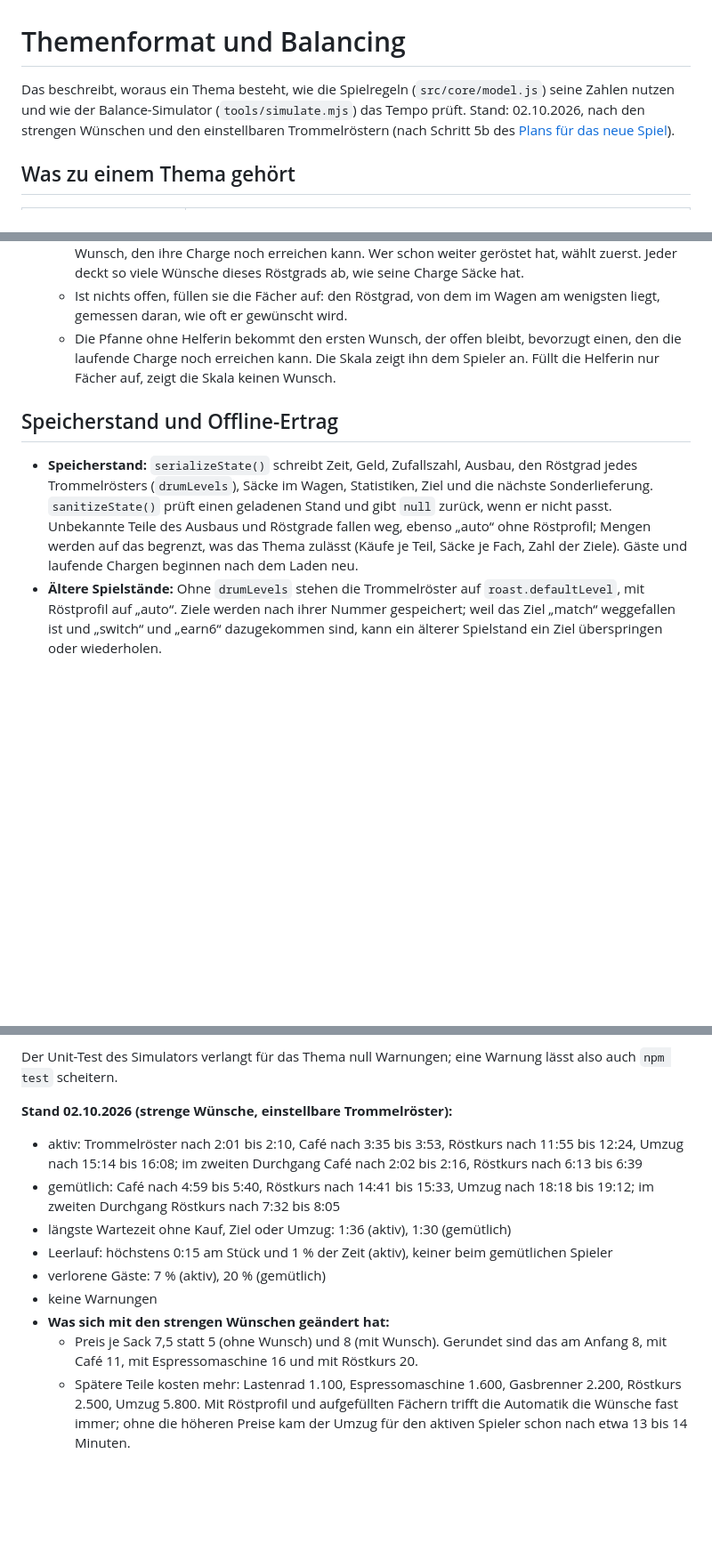
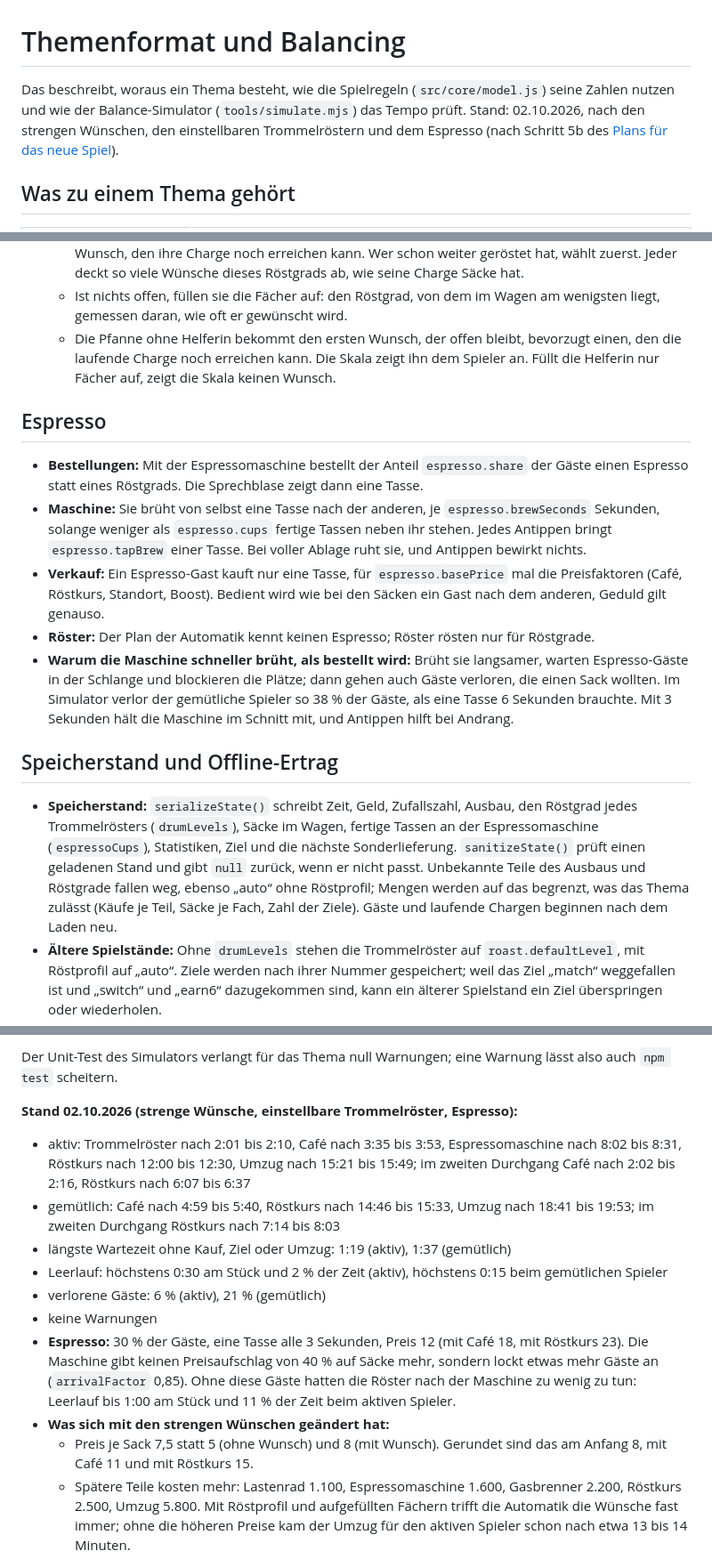
Before and after one commit to ThePutzy/Kaffeeroesterei, a Markdown page: docs/themenformat.md, 3 parts joined by grey strips. Shown at 89% size. Rendered like a GitHub page; blank space fills up the shorter version.

```diff
--- a/docs/themenformat.md
+++ b/docs/themenformat.md
@@ -1,6 +1,6 @@
 # Themenformat und Balancing
 
-Das beschreibt, woraus ein Thema besteht, wie die Spielregeln (`src/core/model.js`) seine Zahlen nutzen und wie der Balance-Simulator (`tools/simulate.mjs`) das Tempo prüft. Stand: 02.10.2026, nach den strengen Wünschen und den einstellbaren Trommelröstern (nach Schritt 5b des [Plans für das neue Spiel](umsetzungsplan-neues-spiel.md)).
+Das beschreibt, woraus ein Thema besteht, wie die Spielregeln (`src/core/model.js`) seine Zahlen nutzen und wie der Balance-Simulator (`tools/simulate.mjs`) das Tempo prüft. Stand: 02.10.2026, nach den strengen Wünschen, den einstellbaren Trommelröstern und dem Espresso (nach Schritt 5b des [Plans für das neue Spiel](umsetzungsplan-neues-spiel.md)).
 
 ## Was zu einem Thema gehört
 
@@ -70,9 +72,17 @@ Die Mechanik selbst gehört zum Spielkern: Röstcharge, erster und zweiter Crack
   - Ist nichts offen, füllen sie die Fächer auf: den Röstgrad, von dem im Wagen am wenigsten liegt, gemessen daran, wie oft er gewünscht wird.
   - Die Pfanne ohne Helferin bekommt den ersten Wunsch, der offen bleibt, bevorzugt einen, den die laufende Charge noch erreichen kann. Die Skala zeigt ihn dem Spieler an. Füllt die Helferin nur Fächer auf, zeigt die Skala keinen Wunsch.
 
+## Espresso
+
+- **Bestellungen:** Mit der Espressomaschine bestellt der Anteil `espresso.share` der Gäste einen Espresso statt eines Röstgrads. Die Sprechblase zeigt dann eine Tasse.
+- **Maschine:** Sie brüht von selbst eine Tasse nach der anderen, je `espresso.brewSeconds` Sekunden, solange weniger als `espresso.cups` fertige Tassen neben ihr stehen. Jedes Antippen bringt `espresso.tapBrew` einer Tasse. Bei voller Ablage ruht sie, und Antippen bewirkt nichts.
+- **Verkauf:** Ein Espresso-Gast kauft nur eine Tasse, für `espresso.basePrice` mal die Preisfaktoren (Café, Röstkurs, Standort, Boost). Bedient wird wie bei den Säcken ein Gast nach dem anderen, Geduld gilt genauso.
+- **Röster:** Der Plan der Automatik kennt keinen Espresso; Röster rösten nur für Röstgrade.
+- **Warum die Maschine schneller brüht, als bestellt wird:** Brüht sie langsamer, warten Espresso-Gäste in der Schlange und blockieren die Plätze; dann gehen auch Gäste verloren, die einen Sack wollten. Im Simulator verlor der gemütliche Spieler so 38 % der Gäste, als eine Tasse 6 Sekunden brauchte. Mit 3 Sekunden hält die Maschine im Schnitt mit, und Antippen hilft bei Andrang.
+
 ## Speicherstand und Offline-Ertrag
 
-- **Speicherstand:** `serializeState()` schreibt Zeit, Geld, Zufallszahl, Ausbau, den Röstgrad jedes Trommelrösters (`drumLevels`), Säcke im Wagen, Statistiken, Ziel und die nächste Sonderlieferung. `sanitizeState()` prüft einen geladenen Stand und gibt `null` zurück, wenn er nicht passt. Unbekannte Teile des Ausbaus und Röstgrade fallen weg, ebenso „auto“ ohne Röstprofil; Mengen werden auf das begrenzt, was das Thema zulässt (Käufe je Teil, Säcke je Fach, Zahl der Ziele). Gäste und laufende Chargen beginnen nach dem Laden neu.
+- **Speicherstand:** `serializeState()` schreibt Zeit, Geld, Zufallszahl, Ausbau, den Röstgrad jedes Trommelrösters (`drumLevels`), Säcke im Wagen, fertige Tassen an der Espressomaschine (`espressoCups`), Statistiken, Ziel und die nächste Sonderlieferung. `sanitizeState()` prüft einen geladenen Stand und gibt `null` zurück, wenn er nicht passt. Unbekannte Teile des Ausbaus und Röstgrade fallen weg, ebenso „auto“ ohne Röstprofil; Mengen werden auf das begrenzt, was das Thema zulässt (Käufe je Teil, Säcke je Fach, Zahl der Ziele). Gäste und laufende Chargen beginnen nach dem Laden neu.
 - **Ältere Spielstände:** Ohne `drumLevels` stehen die Trommelröster auf `roast.defaultLevel`, mit Röstprofil auf „auto“. Ziele werden nach ihrer Nummer gespeichert; weil das Ziel „match“ weggefallen ist und „switch“ und „earn6“ dazugekommen sind, kann ein älterer Spielstand ein Ziel überspringen oder wiederholen.
 - **Offline-Ertrag:** `automaticIncomePerMinute()` spielt eine Kopie des Spielstands ohne Eingaben, erst `offline.warmupSeconds`, dann `offline.sampleSeconds`, und misst die Einnahmen der zweiten Phase. `src/core/offline.js` zahlt davon `offline.rate` für die Zeit weg, höchstens `offline.maxHours` Stunden.
 - **Spielstand bei Abwesenheit:** Er läuft in dieser Zeit nicht weiter; Gäste, Röster und Sonderlieferung stehen danach dort, wo sie waren.
@@ -136,15 +146,16 @@ Beide kaufen, was das aktuelle Ziel verlangt, tippen, was ein Ziel antippen läs
 
 Der Unit-Test des Simulators verlangt für das Thema null Warnungen; eine Warnung lässt also auch `npm test` scheitern.
 
-**Stand 02.10.2026 (strenge Wünsche, einstellbare Trommelröster):**
-- aktiv: Trommelröster nach 2:01 bis 2:10, Café nach 3:35 bis 3:53, Röstkurs nach 11:55 bis 12:24, Umzug nach 15:14 bis 16:08; im zweiten Durchgang Café nach 2:02 bis 2:16, Röstkurs nach 6:13 bis 6:39
-- gemütlich: Café nach 4:59 bis 5:40, Röstkurs nach 14:41 bis 15:33, Umzug nach 18:18 bis 19:12; im zweiten Durchgang Röstkurs nach 7:32 bis 8:05
-- längste Wartezeit ohne Kauf, Ziel oder Umzug: 1:36 (aktiv), 1:30 (gemütlich)
-- Leerlauf: höchstens 0:15 am Stück und 1 % der Zeit (aktiv), keiner beim gemütlichen Spieler
-- verlorene Gäste: 7 % (aktiv), 20 % (gemütlich)
+**Stand 02.10.2026 (strenge Wünsche, einstellbare Trommelröster, Espresso):**
+- aktiv: Trommelröster nach 2:01 bis 2:10, Café nach 3:35 bis 3:53, Espressomaschine nach 8:02 bis 8:31, Röstkurs nach 12:00 bis 12:30, Umzug nach 15:21 bis 15:49; im zweiten Durchgang Café nach 2:02 bis 2:16, Röstkurs nach 6:07 bis 6:37
+- gemütlich: Café nach 4:59 bis 5:40, Röstkurs nach 14:46 bis 15:33, Umzug nach 18:41 bis 19:53; im zweiten Durchgang Röstkurs nach 7:14 bis 8:03
+- längste Wartezeit ohne Kauf, Ziel oder Umzug: 1:19 (aktiv), 1:37 (gemütlich)
+- Leerlauf: höchstens 0:30 am Stück und 2 % der Zeit (aktiv), höchstens 0:15 beim gemütlichen Spieler
+- verlorene Gäste: 6 % (aktiv), 21 % (gemütlich)
 - keine Warnungen
+- **Espresso:** 30 % der Gäste, eine Tasse alle 3 Sekunden, Preis 12 (mit Café 18, mit Röstkurs 23). Die Maschine gibt keinen Preisaufschlag von 40 % auf Säcke mehr, sondern lockt etwas mehr Gäste an (`arrivalFactor` 0,85). Ohne diese Gäste hatten die Röster nach der Maschine zu wenig zu tun: Leerlauf bis 1:00 am Stück und 11 % der Zeit beim aktiven Spieler.
 - **Was sich mit den strengen Wünschen geändert hat:**
-  - Preis je Sack 7,5 statt 5 (ohne Wunsch) und 8 (mit Wunsch). Gerundet sind das am Anfang 8, mit Café 11, mit Espressomaschine 16 und mit Röstkurs 20.
+  - Preis je Sack 7,5 statt 5 (ohne Wunsch) und 8 (mit Wunsch). Gerundet sind das am Anfang 8, mit Café 11 und mit Röstkurs 15.
   - Spätere Teile kosten mehr: Lastenrad 1.100, Espressomaschine 1.600, Gasbrenner 2.200, Röstkurs 2.500, Umzug 5.800. Mit Röstprofil und aufgefüllten Fächern trifft die Automatik die Wünsche fast immer; ohne die höheren Preise kam der Umzug für den aktiven Spieler schon nach etwa 13 bis 14 Minuten.
   - Die Ziele für Einnahmen liegen wieder in der Mitte zwischen zwei Käufen (1.300, 2.450, 3.900, 5.600, 7.800 und neu 9.200), damit keine Pause länger als zwei Minuten wird.
 - **Warum diese Reihenfolge:** Vorher kamen Helferin und Trommelröster direkt hintereinander. Ab etwa Minute 2 konnten Pfanne und Trommelröster schon ohne Rühren rund 31 Säcke pro Minute rösten, es kamen aber nur etwa 21 Gäste (geschätzt aus den Röstzeiten und Ankünften). Der Wagen stand voll, die Röster standen 36 bis 68 % der Zeit still, und Rühren brachte bis zum Café nichts (Leerlauf bis 2:30 am Stück, 36 % der Zeit). Jetzt wechseln sich mehr Gäste und mehr Röster ab:
```
Also changed, not shown: other parts of docs/themenformat.md (+9 -7 lines), README.md (+3 -2 lines), docs/umsetzungsplan-neues-spiel.md (+1 -0 lines).
